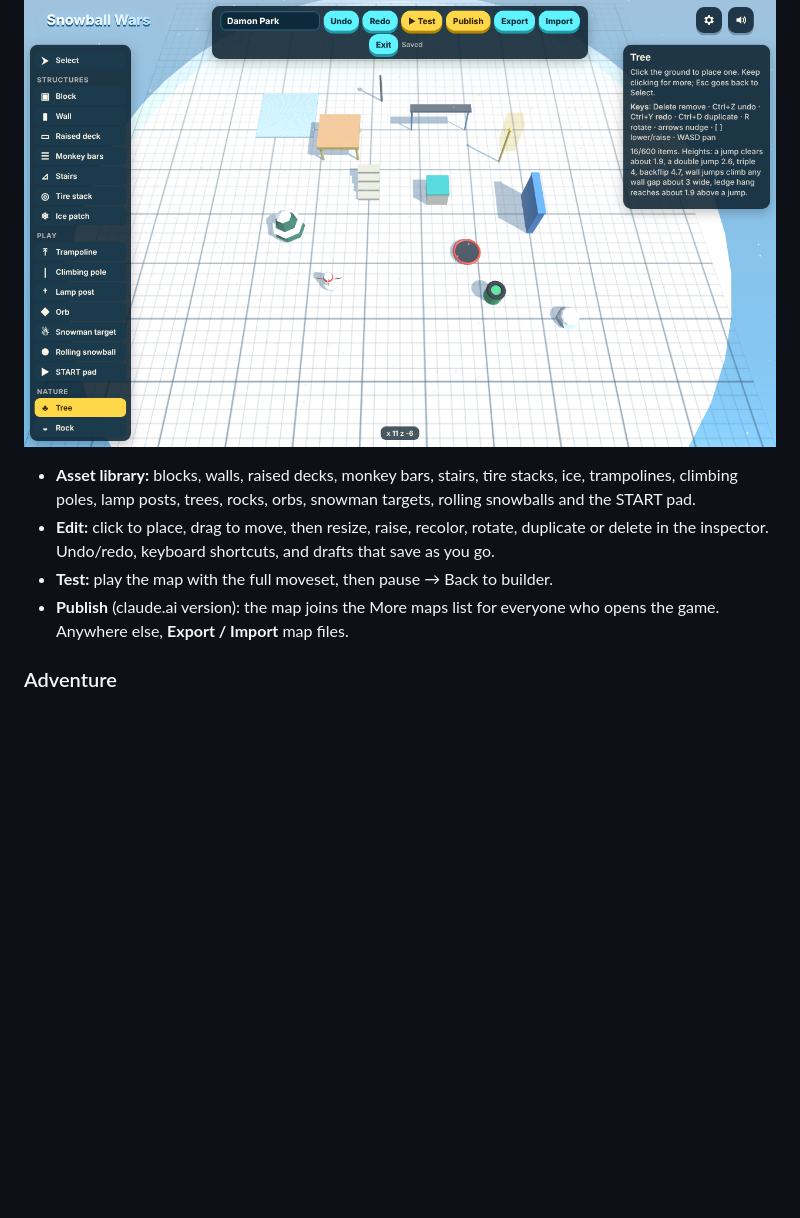
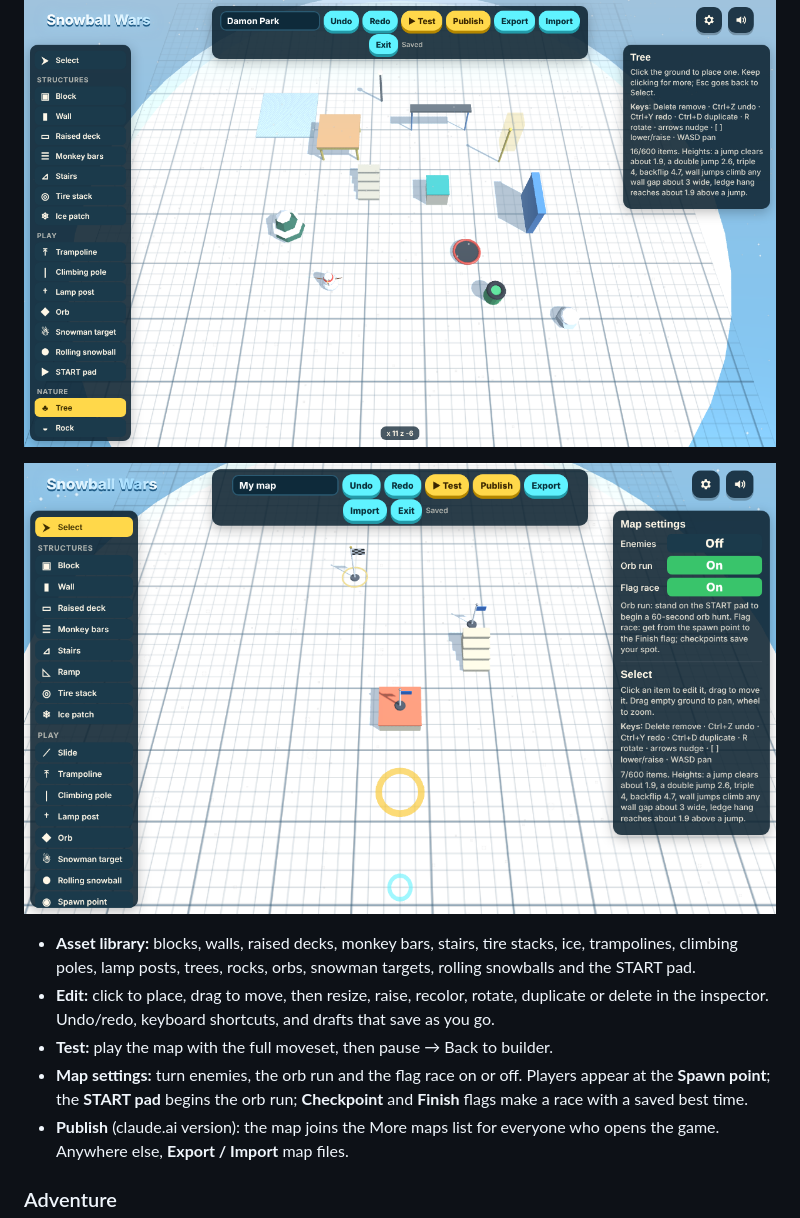
Before and after one commit to DamonSea/snowball-wars, a Markdown page: README.md, the part around the change. GitHub-like rendering; pictures changed too: docs/media/map-settings.png (added); blank space fills up the shorter version.

```diff
--- a/README.md
+++ b/README.md
@@ -100,11 +100,15 @@ Build your own Trick Park maps: Trick Park → **More maps & builder** (or **Map
 
 ![The Map Builder: asset library on the left, inspector on the right](docs/media/map-builder.png)
 
+![Map settings, the spawn point, checkpoints and the finish flag](docs/media/map-settings.png)
+
 - **Asset library:** blocks, walls, raised decks, monkey bars, stairs, tire stacks, ice, trampolines, climbing poles,
   lamp posts, trees, rocks, orbs, snowman targets, rolling snowballs and the START pad.
 - **Edit:** click to place, drag to move, then resize, raise, recolor, rotate, duplicate or delete in the inspector.
   Undo/redo, keyboard shortcuts, and drafts that save as you go.
 - **Test:** play the map with the full moveset, then pause → Back to builder.
+- **Map settings:** turn enemies, the orb run and the flag race on or off. Players appear at the **Spawn point**;
+  the **START pad** begins the orb run; **Checkpoint** and **Finish** flags make a race with a saved best time.
 - **Publish** (claude.ai version): the map joins the More maps list for everyone who opens the game.
   Anywhere else, **Export / Import** map files.
 
```
Also changed, not shown: CHANGELOG.md (+11 -1 lines), 10 other files.
